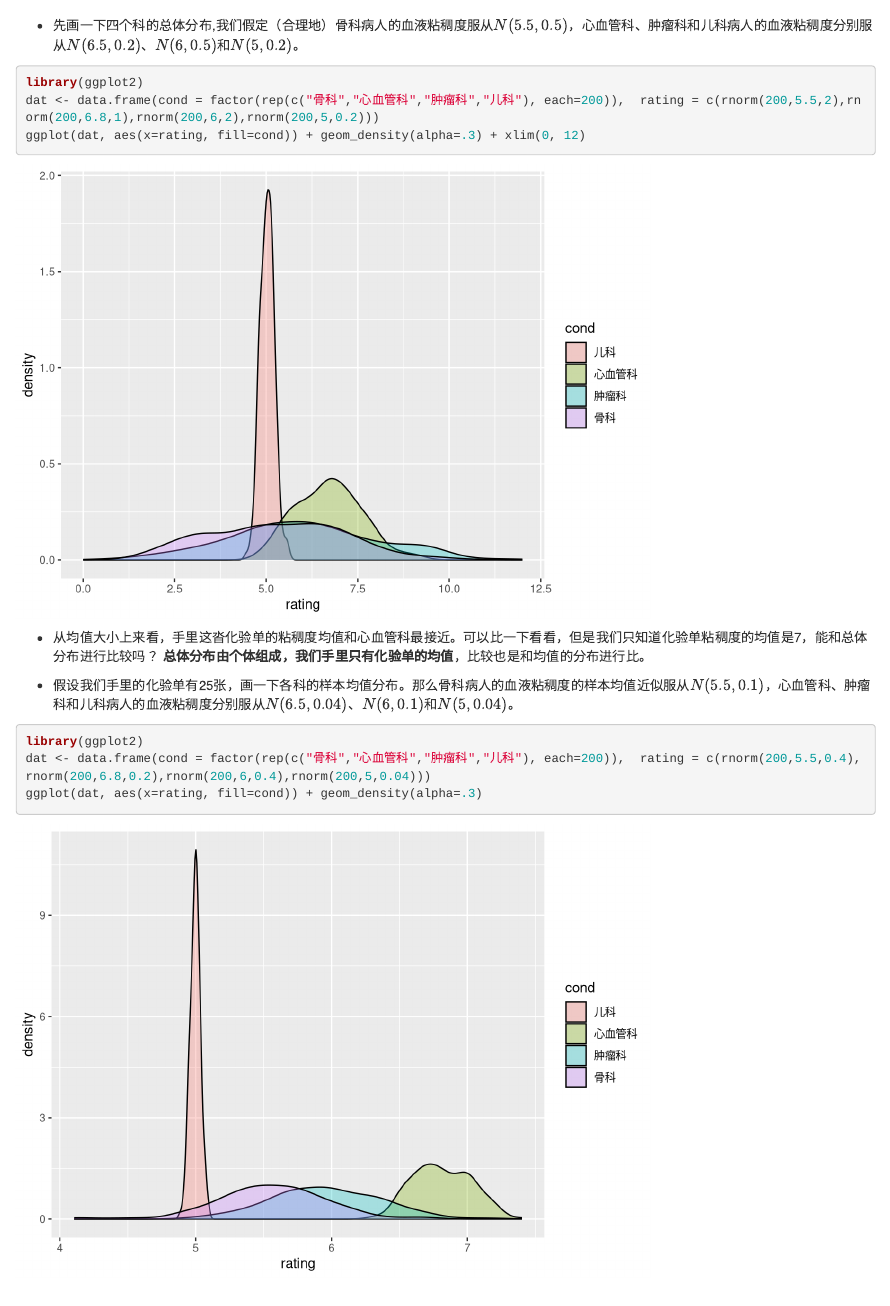
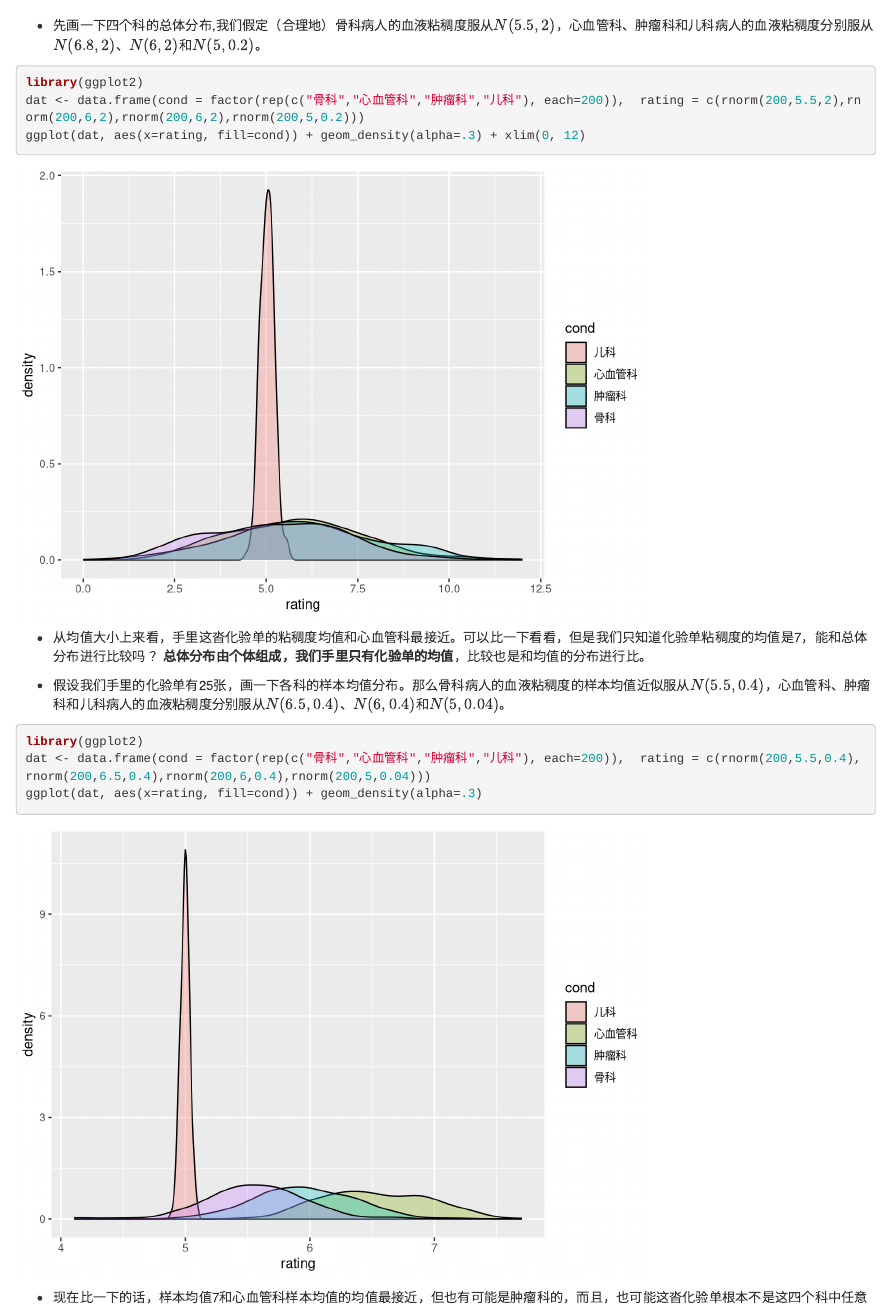
Before and after one commit to fanofmeasurement/ES_EM, an R Markdown document (R_dist_ht_2.Rmd): the page in a window 1100 px wide, from 12670 px down. Rendered offline with R 4.5, knitr and Pandoc, with nearby package versions; some code elsewhere in the file could not run offline.

Commit message:
画图中前后不一致地方得到修正

````diff
--- a/R_dist_ht_2.Rmd
+++ b/R_dist_ht_2.Rmd
@@ -449,12 +449,12 @@ legend("topright",title="自由度",c("标准正态分布",paste(df1,df2,sep="-"
 医院送检化验单，都是以科室为单位。现在知道这个住院部里有四个科，一楼是骨科，二楼是心血管科，三楼是肿瘤科，四楼是儿科。
 现在的问题是，这沓化验单可能是哪个科的？
 
-+ 先画一下四个科的总体分布,我们假定（合理地）骨科病人的血液粘稠度服从$N(5.5,0.5)$，心血管科、肿瘤科和儿科病人的血液粘稠度分别服从$N(6.5,0.2)$、$N(6,0.5)$和$N(5,0.2)$。
++ 先画一下四个科的总体分布,我们假定（合理地）骨科病人的血液粘稠度服从$N(5.5,2)$，心血管科、肿瘤科和儿科病人的血液粘稠度分别服从$N(6.8,2)$、$N(6,2)$和$N(5,0.2)$。
 
 
 ```{r}
 library(ggplot2)
-dat <- data.frame(cond = factor(rep(c("骨科","心血管科","肿瘤科","儿科"), each=200)),  rating = c(rnorm(200,5.5,2),rnorm(200,6.8,1),rnorm(200,6,2),rnorm(200,5,0.2)))
+dat <- data.frame(cond = factor(rep(c("骨科","心血管科","肿瘤科","儿科"), each=200)),  rating = c(rnorm(200,5.5,2),rnorm(200,6,2),rnorm(200,6,2),rnorm(200,5,0.2)))
 ggplot(dat, aes(x=rating, fill=cond)) + geom_density(alpha=.3) + xlim(0, 12)
 ```
 
@@ -462,12 +462,12 @@ ggplot(dat, aes(x=rating, fill=cond)) + geom_density(alpha=.3) + xlim(0, 12)
 + 从均值大小上来看，手里这沓化验单的粘稠度均值和心血管科最接近。可以比一下看看，但是我们只知道化验单粘稠度的均值是7，能和总体分布进行比较吗？
 **总体分布由个体组成，我们手里只有化验单的均值**，比较也是和均值的分布进行比。
 
-+ 假设我们手里的化验单有25张，画一下各科的样本均值分布。那么骨科病人的血液粘稠度的样本均值近似服从$N(5.5,0.1)$，心血管科、肿瘤科和儿科病人的血液粘稠度分别服从$N(6.5,0.04)$、$N(6,0.1)$和$N(5,0.04)$。
++ 假设我们手里的化验单有25张，画一下各科的样本均值分布。那么骨科病人的血液粘稠度的样本均值近似服从$N(5.5,0.4)$，心血管科、肿瘤科和儿科病人的血液粘稠度分别服从$N(6.5,0.4)$、$N(6,0.4)$和$N(5,0.04)$。
 
 
 ```{r}
 library(ggplot2)
-dat <- data.frame(cond = factor(rep(c("骨科","心血管科","肿瘤科","儿科"), each=200)),  rating = c(rnorm(200,5.5,0.4),rnorm(200,6.8,0.2),rnorm(200,6,0.4),rnorm(200,5,0.04)))
+dat <- data.frame(cond = factor(rep(c("骨科","心血管科","肿瘤科","儿科"), each=200)),  rating = c(rnorm(200,5.5,0.4),rnorm(200,6.5,0.4),rnorm(200,6,0.4),rnorm(200,5,0.04)))
 ggplot(dat, aes(x=rating, fill=cond)) + geom_density(alpha=.3)
 ```
 
````
Also changed, not shown: R_dist_ht_2.Rmd (2 more changed lines).
